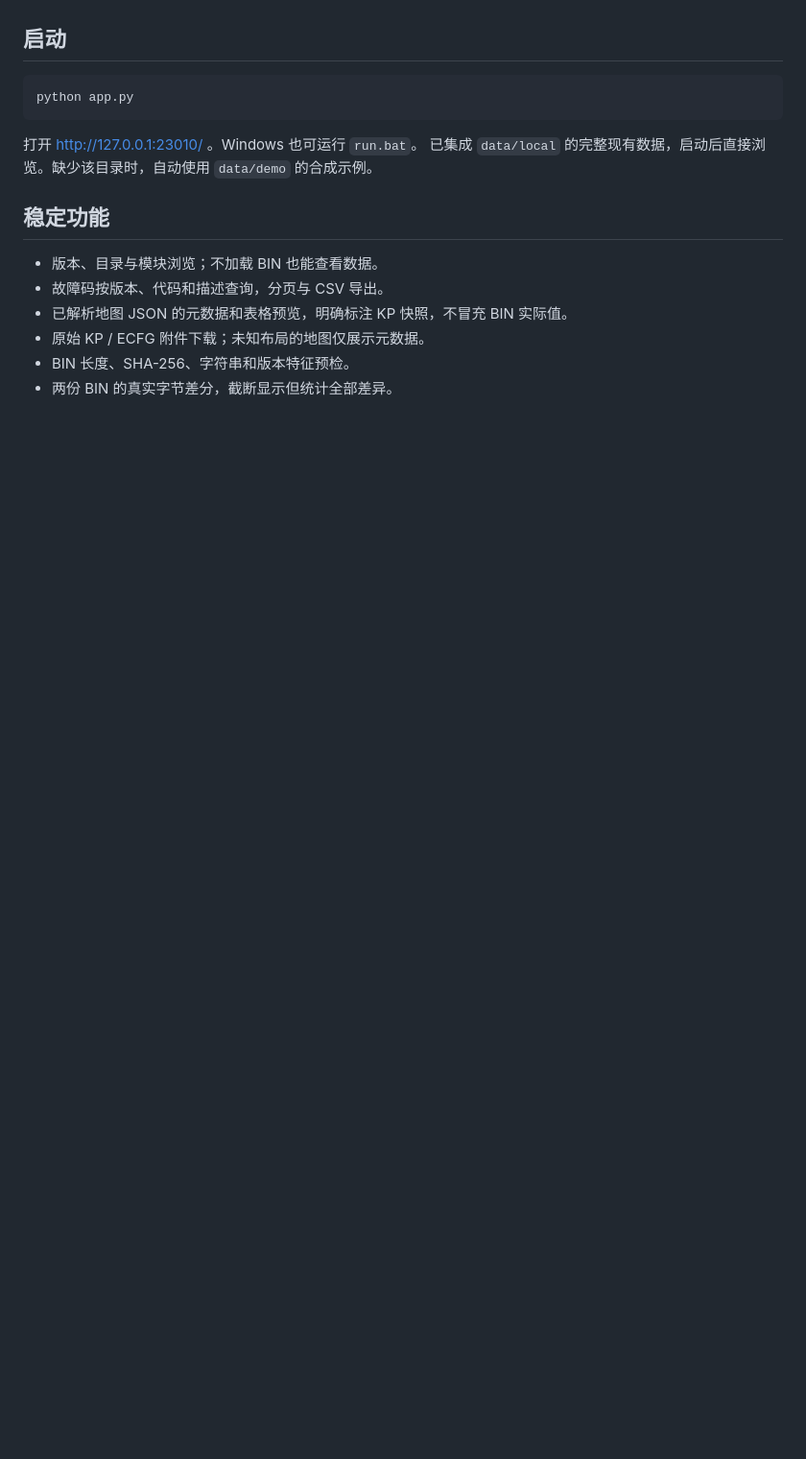
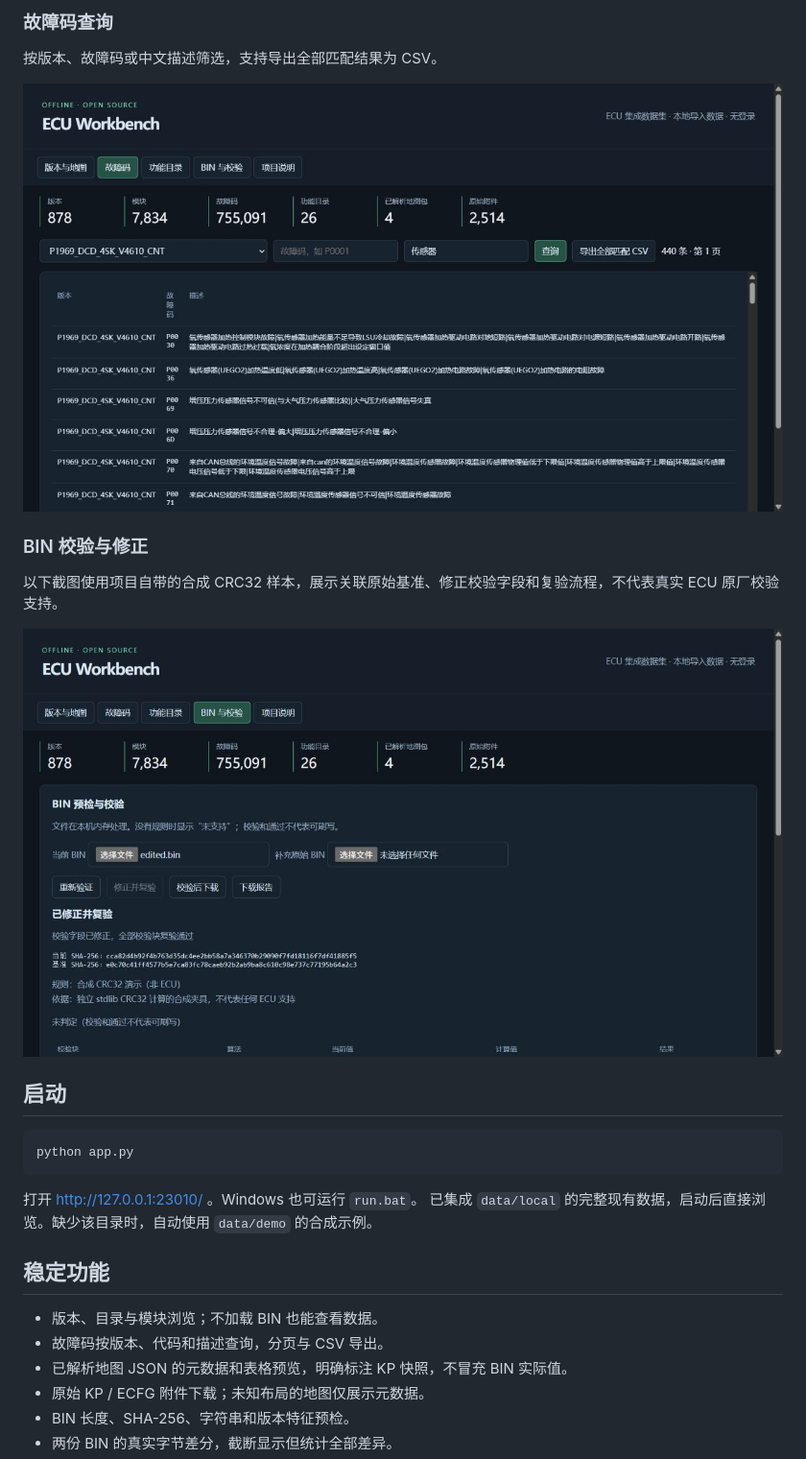
Before and after one commit to allureluoli/ecu-workbench, a Markdown page: README.md, the part around the change printed below. Shown: that part at 96% size. Drawn GitHub-style; pictures changed too: docs/screenshots/checksum-demo.png (added), docs/screenshots/faults.png (added); blank space fills up the shorter version.

Commit message:
Add feature screenshots to README

```diff
--- a/README.md
+++ b/README.md
@@ -4,3 +19,14 @@
+### 故障码查询
+
+按版本、故障码或中文描述筛选，支持导出全部匹配结果为 CSV。
+
+![按版本与关键词查询故障码](docs/screenshots/faults.png)
+
+### BIN 校验与修正
+
+以下截图使用项目自带的合成 CRC32 样本，展示关联原始基准、修正校验字段和复验流程，不代表真实 ECU 原厂校验支持。
+
+![合成 BIN 校验修正演示](docs/screenshots/checksum-demo.png)
 
 ## 启动
 
```
Also changed, not shown: other parts of README.md (+15 -0 lines), docs/screenshots/maps.png (added), docs/screenshots/versions.png (added).
